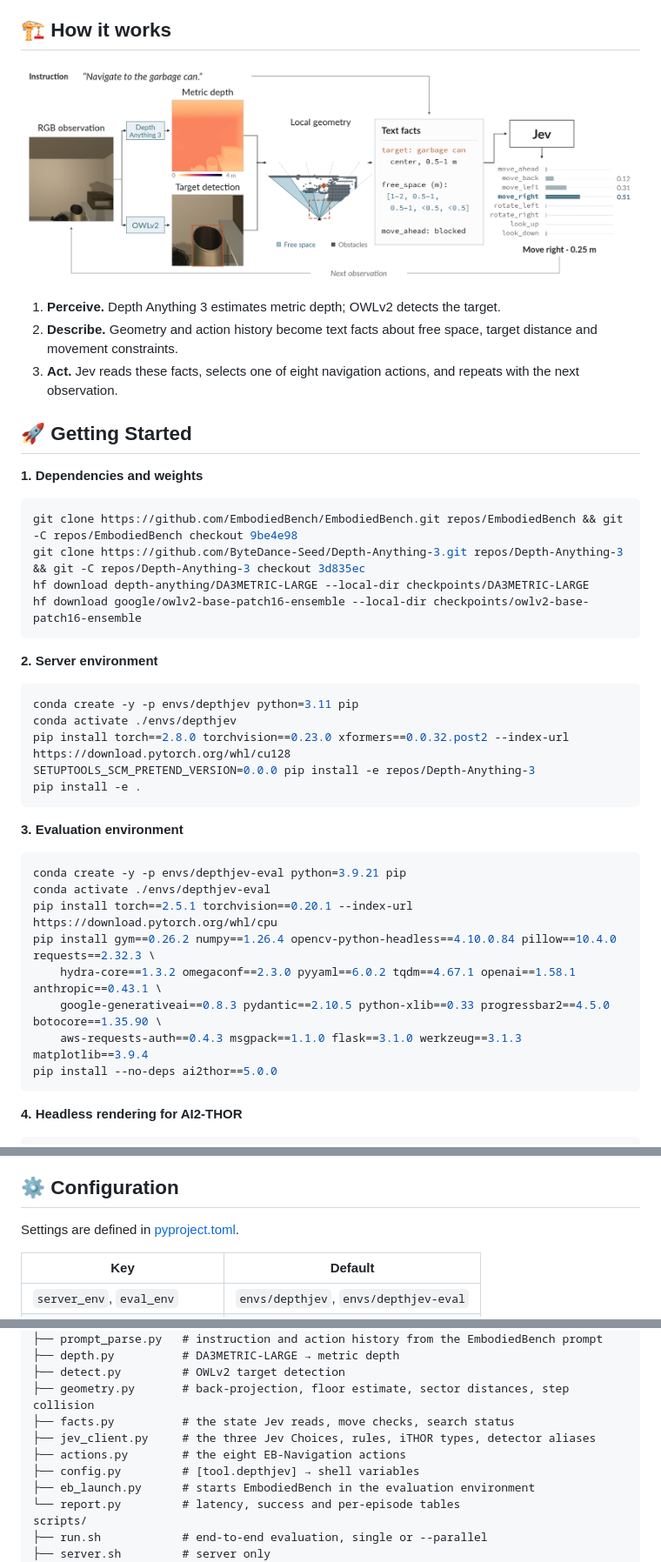
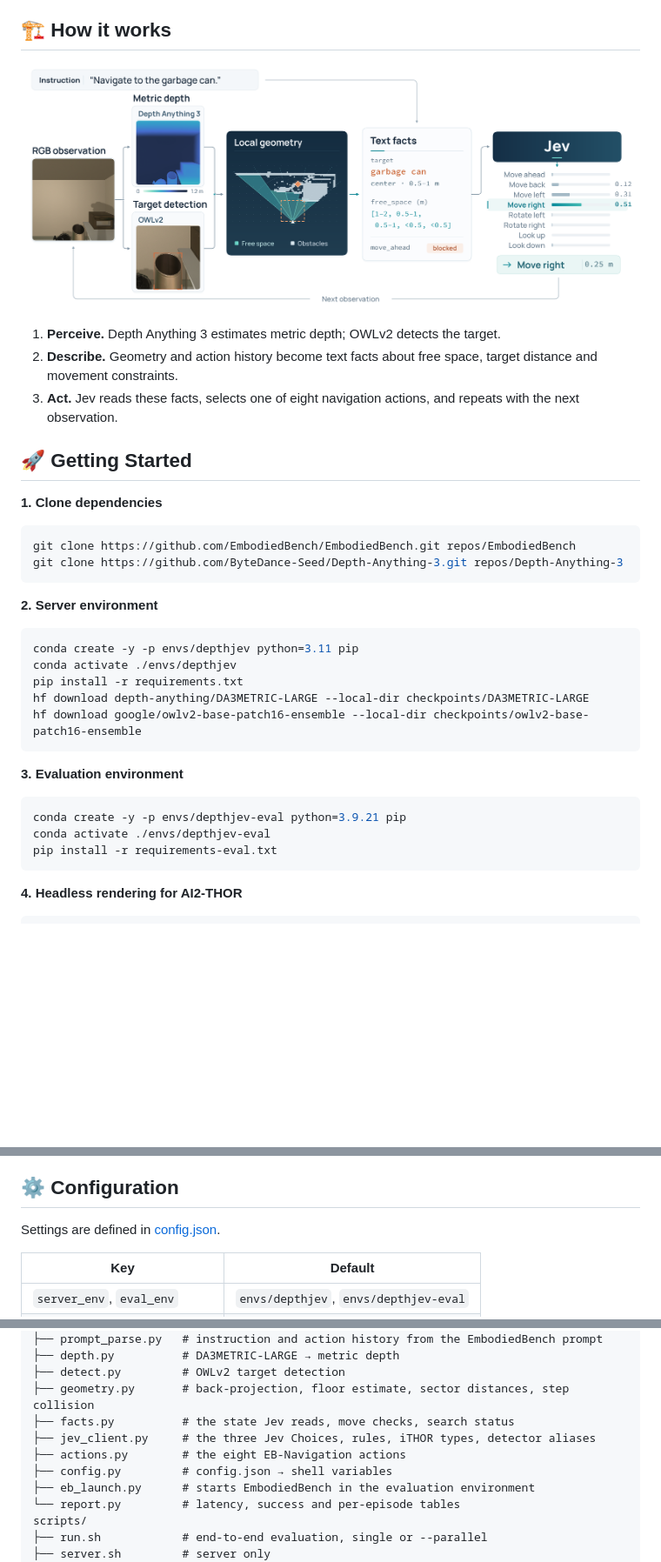
Before and after one commit to ZJUCQR/DepthJev, a Markdown page: README.md, 3 parts joined by grey strips. Shown at 87% size. Rendered like a GitHub page; pictures changed too: assets/how-it-works.png; blank space fills up the shorter version.

Commit message:
Simplify dependency setup and refresh pipeline figure

````diff
--- a/README.md
+++ b/README.md
@@ -28,13 +28,11 @@
 
 ## 🚀 Getting Started
 
-**1. Dependencies and weights**
+**1. Clone dependencies**
 
 ```bash
-git clone https://github.com/EmbodiedBench/EmbodiedBench.git repos/EmbodiedBench && git -C repos/EmbodiedBench checkout 9be4e98
-git clone https://github.com/ByteDance-Seed/Depth-Anything-3.git repos/Depth-Anything-3 && git -C repos/Depth-Anything-3 checkout 3d835ec
-hf download depth-anything/DA3METRIC-LARGE --local-dir checkpoints/DA3METRIC-LARGE
-hf download google/owlv2-base-patch16-ensemble --local-dir checkpoints/owlv2-base-patch16-ensemble
+git clone https://github.com/EmbodiedBench/EmbodiedBench.git repos/EmbodiedBench
+git clone https://github.com/ByteDance-Seed/Depth-Anything-3.git repos/Depth-Anything-3
 ```
 
 **2. Server environment**
@@ -42,9 +40,9 @@ hf download google/owlv2-base-patch16-ensemble --local-dir checkpoints/owlv2-bas
 ```bash
 conda create -y -p envs/depthjev python=3.11 pip
 conda activate ./envs/depthjev
-pip install torch==2.8.0 torchvision==0.23.0 xformers==0.0.32.post2 --index-url https://download.pytorch.org/whl/cu128
-SETUPTOOLS_SCM_PRETEND_VERSION=0.0.0 pip install -e repos/Depth-Anything-3
-pip install -e .
+pip install -r requirements.txt
+hf download depth-anything/DA3METRIC-LARGE --local-dir checkpoints/DA3METRIC-LARGE
+hf download google/owlv2-base-patch16-ensemble --local-dir checkpoints/owlv2-base-patch16-ensemble
 ```
 
 **3. Evaluation environment**
@@ -52,12 +50,7 @@ pip install -e .
 ```bash
 conda create -y -p envs/depthjev-eval python=3.9.21 pip
 conda activate ./envs/depthjev-eval
-pip install torch==2.5.1 torchvision==0.20.1 --index-url https://download.pytorch.org/whl/cpu
-pip install gym==0.26.2 numpy==1.26.4 opencv-python-headless==4.10.0.84 pillow==10.4.0 requests==2.32.3 \
-    hydra-core==1.3.2 omegaconf==2.3.0 pyyaml==6.0.2 tqdm==4.67.1 openai==1.58.1 anthropic==0.43.1 \
-    google-generativeai==0.8.3 pydantic==2.10.5 python-xlib==0.33 progressbar2==4.5.0 botocore==1.35.90 \
-    aws-requests-auth==0.4.3 msgpack==1.1.0 flask==3.1.0 werkzeug==3.1.3 matplotlib==3.9.4
-pip install --no-deps ai2thor==5.0.0
+pip install -r requirements-eval.txt
 ```
 
 **4. Headless rendering for AI2-THOR**
@@ -104,7 +97,7 @@ The server listens on `127.0.0.1` by default. For an evaluator on another machin
 
 ## ⚙️ Configuration
 
-Settings are defined in [pyproject.toml](pyproject.toml).
+Settings are defined in [config.json](config.json).
 
 
 | Key                           | Default                               |
@@ -230,7 +223,7 @@ depthjev/
 ├── facts.py          # the state Jev reads, move checks, search status
 ├── jev_client.py     # the three Jev Choices, rules, iTHOR types, detector aliases
 ├── actions.py        # the eight EB-Navigation actions
-├── config.py         # [tool.depthjev] → shell variables
+├── config.py         # config.json → shell variables
 ├── eb_launch.py      # starts EmbodiedBench in the evaluation environment
 └── report.py         # latency, success and per-episode tables
 scripts/
````
Also changed, not shown: README_zh.md (+9 -16 lines), 11 other files.
